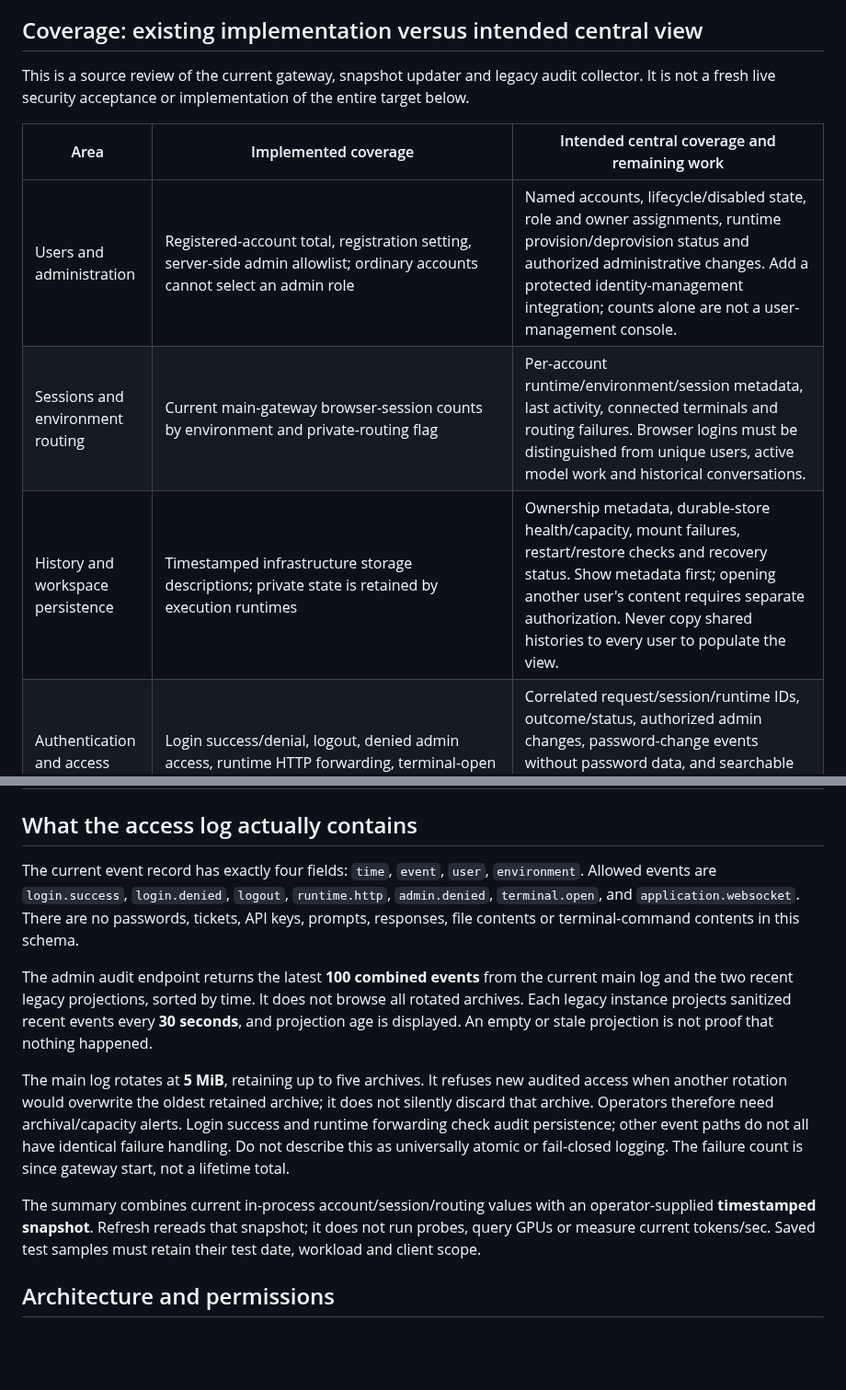
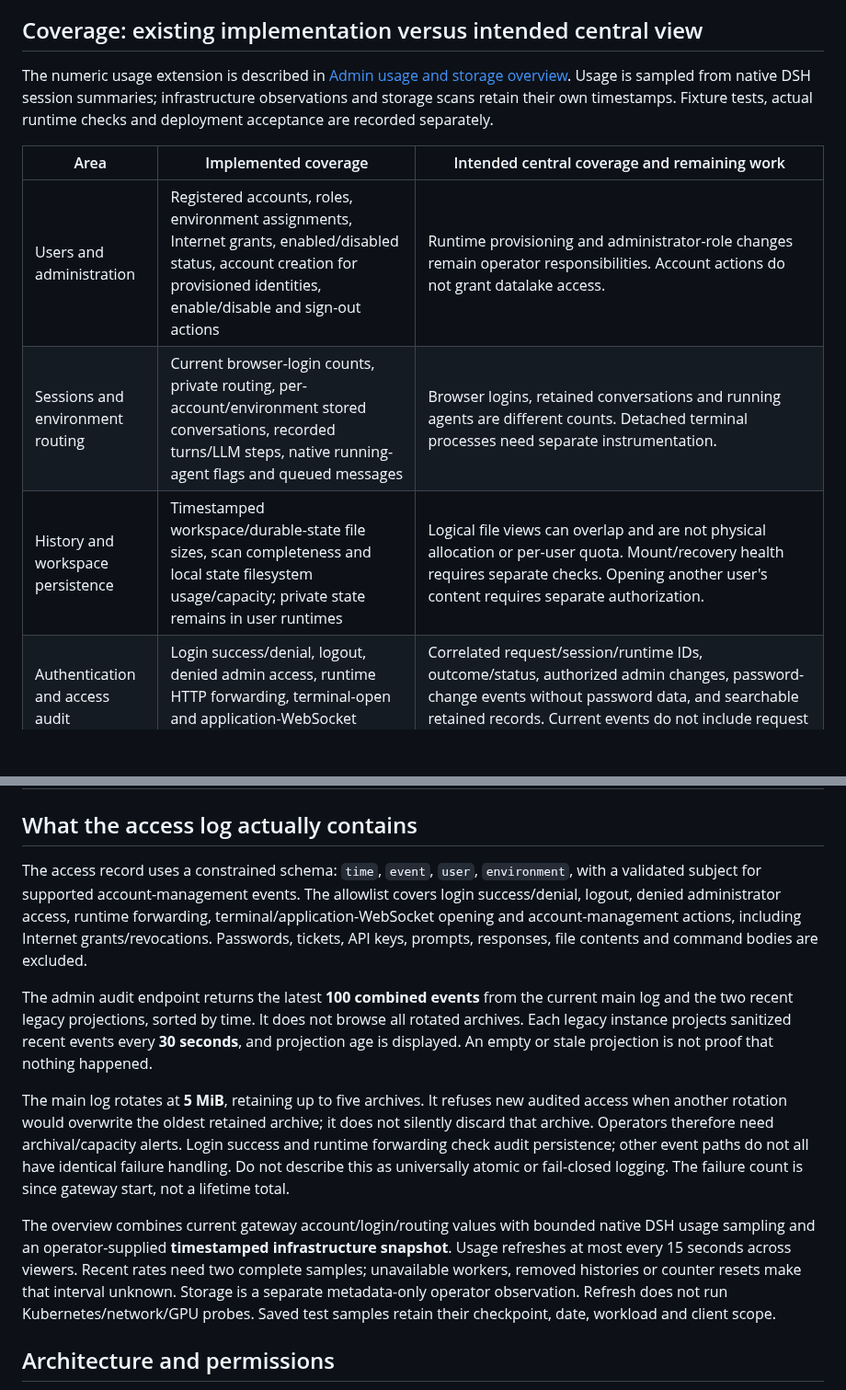
Before and after one commit to skunpoj/dsh_setup, a Markdown page: docs/CENTRAL_DASHBOARD_SCOPE.md, 2 parts joined by grey strips. Shown at 92% size. Rendered like a GitHub page; blank space fills up the shorter version.

Commit message:
Complete numeric dashboard rates, storage coverage and model metadata

```diff
--- a/docs/CENTRAL_DASHBOARD_SCOPE.md
+++ b/docs/CENTRAL_DASHBOARD_SCOPE.md
@@ -8,13 +8,13 @@ Central visibility must not undo isolation. A user's workspaces, histories, atta
 
 ## Coverage: existing implementation versus intended central view
 
-This is a source review of the current gateway, snapshot updater and legacy audit collector. It is not a fresh live security acceptance or implementation of the entire target below.
+The numeric usage extension is described in [Admin usage and storage overview](ADMIN_USAGE_TELEMETRY.md). Usage is sampled from native DSH session summaries; infrastructure observations and storage scans retain their own timestamps. Fixture tests, actual runtime checks and deployment acceptance are recorded separately.
 
 | Area | Implemented coverage | Intended central coverage and remaining work |
 |---|---|---|
-| Users and administration | Registered-account total, registration setting, server-side admin allowlist; ordinary accounts cannot select an admin role | Named accounts, lifecycle/disabled state, role and owner assignments, runtime provision/deprovision status and authorized administrative changes. Add a protected identity-management integration; counts alone are not a user-management console. |
-| Sessions and environment routing | Current main-gateway browser-session counts by environment and private-routing flag | Per-account runtime/environment/session metadata, last activity, connected terminals and routing failures. Browser logins must be distinguished from unique users, active model work and historical conversations. |
-| History and workspace persistence | Timestamped infrastructure storage descriptions; private state is retained by execution runtimes | Ownership metadata, durable-store health/capacity, mount failures, restart/restore checks and recovery status. Show metadata first; opening another user's content requires separate authorization. Never copy shared histories to every user to populate the view. |
+| Users and administration | Registered accounts, roles, environment assignments, Internet grants, enabled/disabled status, account creation for provisioned identities, enable/disable and sign-out actions | Runtime provisioning and administrator-role changes remain operator responsibilities. Account actions do not grant datalake access. |
+| Sessions and environment routing | Current browser-login counts, private routing, per-account/environment stored conversations, recorded turns/LLM steps, native running-agent flags and queued messages | Browser logins, retained conversations and running agents are different counts. Detached terminal processes need separate instrumentation. |
+| History and workspace persistence | Timestamped workspace/durable-state file sizes, scan completeness and local state filesystem usage/capacity; private state remains in user runtimes | Logical file views can overlap and are not physical allocation or per-user quota. Mount/recovery health requires separate checks. Opening another user's content requires separate authorization. |
 | Authentication and access audit | Login success/denial, logout, denied admin access, runtime HTTP forwarding, terminal-open and application-WebSocket events | Correlated request/session/runtime IDs, outcome/status, authorized admin changes, password-change events without password data, and searchable retained records. Current events do not include request paths, command bodies or response status. |
 | Execution and files | Terminal connection opening is recorded | Tool start/end, exit status, execution target, changed-file metadata and artifact access can support investigations. These require explicit instrumentation; a WebSocket-open event is not a terminal-command transcript. Prefer operation metadata and redaction over command/prompt bodies that may contain secrets or data. |
 | No Internet / Internet boundaries | Timestamped saved network descriptions; environment-tagged access events | Last independently tested egress policy, actual worker identity/environment, policy/image/source drift, blocked connection counts and policy exceptions. A green snapshot must not imply a continuously tested boundary. Remote compute remains its own network boundary. |
@@ -26,13 +26,13 @@ This is a source review of the current gateway, snapshot updater and legacy audi
 
 ## What the access log actually contains
 
-The current event record has exactly four fields: `time`, `event`, `user`, `environment`. Allowed events are `login.success`, `login.denied`, `logout`, `runtime.http`, `admin.denied`, `terminal.open`, and `application.websocket`. There are no passwords, tickets, API keys, prompts, responses, file contents or terminal-command contents in this schema.
+The access record uses a constrained schema: `time`, `event`, `user`, `environment`, with a validated subject for supported account-management events. The allowlist covers login success/denial, logout, denied administrator access, runtime forwarding, terminal/application-WebSocket opening and account-management actions, including Internet grants/revocations. Passwords, tickets, API keys, prompts, responses, file contents and command bodies are excluded.
 
 The admin audit endpoint returns the latest **100 combined events** from the current main log and the two recent legacy projections, sorted by time. It does not browse all rotated archives. Each legacy instance projects sanitized recent events every **30 seconds**, and projection age is displayed. An empty or stale projection is not proof that nothing happened.
 
 The main log rotates at **5 MiB**, retaining up to five archives. It refuses new audited access when another rotation would overwrite the oldest retained archive; it does not silently discard that archive. Operators therefore need archival/capacity alerts. Login success and runtime forwarding check audit persistence; other event paths do not all have identical failure handling. Do not describe this as universally atomic or fail-closed logging. The failure count is since gateway start, not a lifetime total.
 
-The summary combines current in-process account/session/routing values with an operator-supplied **timestamped snapshot**. Refresh rereads that snapshot; it does not run probes, query GPUs or measure current tokens/sec. Saved test samples must retain their test date, workload and client scope.
+The overview combines current gateway account/login/routing values with bounded native DSH usage sampling and an operator-supplied **timestamped infrastructure snapshot**. Usage refreshes at most every 15 seconds across viewers. Recent rates need two complete samples; unavailable workers, removed histories or counter resets make that interval unknown. Storage is a separate metadata-only operator observation. Refresh does not run Kubernetes/network/GPU probes. Saved test samples retain their checkpoint, date, workload and client scope.
 
 ## Architecture and permissions
 
```
Also changed, not shown: other parts of docs/CENTRAL_DASHBOARD_SCOPE.md (+1 -1 lines), docs/ADMIN_USAGE_TELEMETRY.md (+8 -0 lines), docs/images/platform/admin-usage-illustration.png (added), 6 other files.
